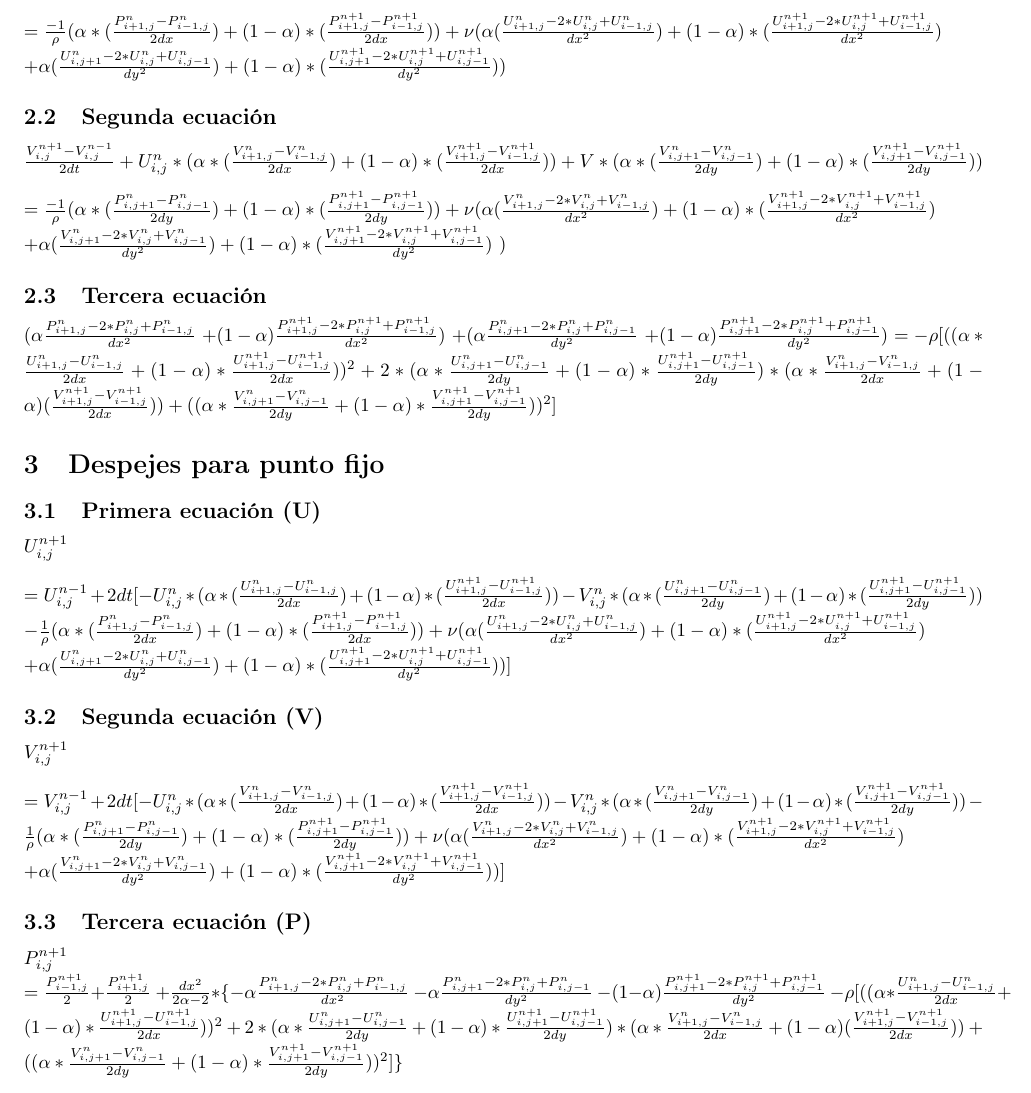
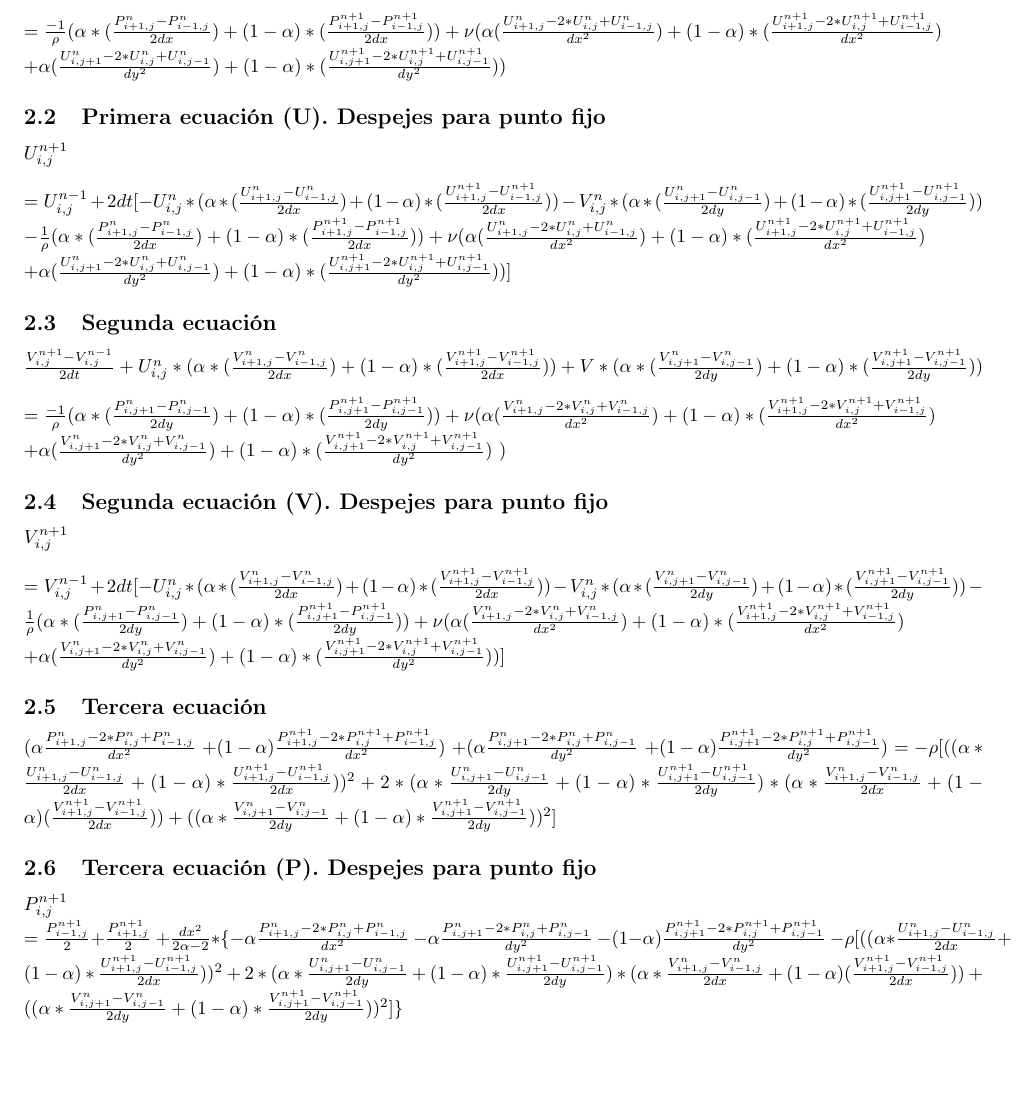
Before and after one commit to maventura/navier-stokes-simd-solver, a LaTeX document (doc/2D/main.tex): part of page 2 of 2, cut so that both start at the same text. Compiled offline with pdfLaTeX.

Commit message:
Cambios al pdf

```diff
--- a/doc/2D/main.tex
+++ b/doc/2D/main.tex
@@ -81,6 +81,18 @@ $= \frac{-1}{\rho}(\alpha * (\frac{P^{n}_{i+1,j} - P^{n}_{i-1,j}}{2dx}) + (1-\al
 \\
 $+ \alpha (\frac{ U^{n}_{i,j+1} - 2*U^{n}_{i,j} + U^{n}_{i,j-1}}{dy^2}) + (1-\alpha)*(\frac{ U^{n+1}_{i,j+1} - 2*U^{n+1}_{i,j} + U^{n+1}_{i,j-1}}{dy^2}))$
 
+
+\subsection{Primera ecuación (U). Despejes para punto fijo}
+$U^{n+1}_{i,j} $
+\\
+\\
+$= U^{n-1}_{i,j} + 2dt[- U^{n}_{i,j}*(\alpha * (\frac{U^{n}_{i+1,j} - U^{n}_{i-1,j}}{2dx}) + (1-\alpha) * (\frac{U^{n+1}_{i+1,j} - U^{n+1}_{i-1,j}}{2dx})) - V^{n}_{i,j}*(\alpha * (\frac{U^{n}_{i,j+1} - U^{n}_{i,j-1}}{2dy}) + (1-\alpha) * (\frac{U^{n+1}_{i,j+1} - U^{n+1}_{i,j-1}}{2dy}))$
+\\
+$ - \frac{1}{\rho}(\alpha * (\frac{P^{n}_{i+1,j} - P^{n}_{i-1,j}}{2dx}) + (1-\alpha) * (\frac{P^{n+1}_{i+1,j} - P^{n+1}_{i-1,j}}{2dx})) + \nu (\alpha (\frac{ U^{n}_{i+1,j} - 2*U^{n}_{i,j} + U^{n}_{i-1,j}}{dx^2}) + (1-\alpha)*(\frac{ U^{n+1}_{i+1,j} - 2*U^{n+1}_{i,j} + U^{n+1}_{i-1,j}}{dx^2})$
+\\
+$+ \alpha (\frac{ U^{n}_{i,j+1} - 2*U^{n}_{i,j} + U^{n}_{i,j-1}}{dy^2}) + (1-\alpha)*(\frac{ U^{n+1}_{i,j+1} - 2*U^{n+1}_{i,j} + U^{n+1}_{i,j-1}}{dy^2}))]$
+
+
 \subsection{Segunda ecuación}
 $\frac{V^{n+1}_{i,j} - V^{n-1}_{i,j}}{2dt} + U^{n}_{i,j}*(\alpha * (\frac{V^{n}_{i+1,j} - V^{n}_{i-1,j}}{2dx}) + (1-\alpha) * (\frac{V^{n+1}_{i+1,j} - V^{n+1}_{i-1,j}}{2dx})) + V*(\alpha * (\frac{V^{n}_{i,j+1} - V^{n}_{i,j-1}}{2dy}) + (1-\alpha) * (\frac{V^{n+1}_{i,j+1} - V^{n+1}_{i,j-1}}{2dy}))$
 \\
@@ -91,28 +103,10 @@ $ + \alpha (\frac{ V^{n}_{i,j+1} - 2*V^{n}_{i,j} + V^{n}_{i,j-1}}{dy^2}) + (1-\a
 $)$
 
 
-\subsection{Tercera ecuación}
- $(\alpha \frac{P^{n}_{i+1,j} -2*P^{n}_{i,j} + P^{n}_{i-1,j}}{dx^{2}}$
- $+(1-\alpha) \frac{P^{n+1}_{i+1,j} -2*P^{n+1}_{i,j} + P^{n+1}_{i-1,j}}{dx^{2}})$
- $+(\alpha \frac{P^{n}_{i,j+1} -2*P^{n}_{i,j} + P^{n}_{i,j-1}}{dy^{2}}$
- $+(1-\alpha) \frac{P^{n+1}_{i,j+1} -2*P^{n+1}_{i,j} + P^{n+1}_{i,j-1}}{dy^{2}})$
- $= -\rho [ ((\alpha * \frac{U^{n}_{i+1,j} - U^{n}_{i-1,j}}{2dx} + (1-\alpha) * \frac{U^{n+1}_{i+1,j} - U^{n+1}_{i-1,j}}{2dx}))^{2} + 2 * (\alpha * \frac{U^{n}_{i,j+1} - U^{n}_{i,j-1}}{2dy} + (1- \alpha) * \frac{U^{n+1}_{i,j+1} - U^{n+1}_{i,j-1}}{2dy}) * (\alpha * \frac{V^{n}_{i+1,j}-V^{n}_{i-1,j}}{2dx} + (1-\alpha) (\frac{V^{n+1}_{i+1,j}-V^{n+1}_{i-1,j}}{2dx})) + ((\alpha * \frac{V^{n}_{i,j+1} - V^{n}_{i,j-1}}{2dy} + (1-\alpha) * \frac{V^{n+1}_{i,j+1} - V^{n+1}_{i,j-1}}{2dy}))^{2}]$
 
 
 
-\section{Despejes para punto fijo}
-\subsection{Primera ecuación (U)}
-$U^{n+1}_{i,j} $
-\\
-\\
-$= U^{n-1}_{i,j} + 2dt[- U^{n}_{i,j}*(\alpha * (\frac{U^{n}_{i+1,j} - U^{n}_{i-1,j}}{2dx}) + (1-\alpha) * (\frac{U^{n+1}_{i+1,j} - U^{n+1}_{i-1,j}}{2dx})) - V^{n}_{i,j}*(\alpha * (\frac{U^{n}_{i,j+1} - U^{n}_{i,j-1}}{2dy}) + (1-\alpha) * (\frac{U^{n+1}_{i,j+1} - U^{n+1}_{i,j-1}}{2dy}))$
-\\
-$ - \frac{1}{\rho}(\alpha * (\frac{P^{n}_{i+1,j} - P^{n}_{i-1,j}}{2dx}) + (1-\alpha) * (\frac{P^{n+1}_{i+1,j} - P^{n+1}_{i-1,j}}{2dx})) + \nu (\alpha (\frac{ U^{n}_{i+1,j} - 2*U^{n}_{i,j} + U^{n}_{i-1,j}}{dx^2}) + (1-\alpha)*(\frac{ U^{n+1}_{i+1,j} - 2*U^{n+1}_{i,j} + U^{n+1}_{i-1,j}}{dx^2})$
-\\
-$+ \alpha (\frac{ U^{n}_{i,j+1} - 2*U^{n}_{i,j} + U^{n}_{i,j-1}}{dy^2}) + (1-\alpha)*(\frac{ U^{n+1}_{i,j+1} - 2*U^{n+1}_{i,j} + U^{n+1}_{i,j-1}}{dy^2}))]$
-
-
-\subsection{Segunda ecuación (V)}
+\subsection{Segunda ecuación (V). Despejes para punto fijo}
 $V^{n+1}_{i,j} $
 \\
 \\
@@ -124,8 +118,15 @@ $ + \alpha (\frac{ V^{n}_{i,j+1} - 2*V^{n}_{i,j} + V^{n}_{i,j-1}}{dy^2}) + (1-\a
 
 
 
+\subsection{Tercera ecuación}
+ $(\alpha \frac{P^{n}_{i+1,j} -2*P^{n}_{i,j} + P^{n}_{i-1,j}}{dx^{2}}$
+ $+(1-\alpha) \frac{P^{n+1}_{i+1,j} -2*P^{n+1}_{i,j} + P^{n+1}_{i-1,j}}{dx^{2}})$
+ $+(\alpha \frac{P^{n}_{i,j+1} -2*P^{n}_{i,j} + P^{n}_{i,j-1}}{dy^{2}}$
+ $+(1-\alpha) \frac{P^{n+1}_{i,j+1} -2*P^{n+1}_{i,j} + P^{n+1}_{i,j-1}}{dy^{2}})$
+ $= -\rho [ ((\alpha * \frac{U^{n}_{i+1,j} - U^{n}_{i-1,j}}{2dx} + (1-\alpha) * \frac{U^{n+1}_{i+1,j} - U^{n+1}_{i-1,j}}{2dx}))^{2} + 2 * (\alpha * \frac{U^{n}_{i,j+1} - U^{n}_{i,j-1}}{2dy} + (1- \alpha) * \frac{U^{n+1}_{i,j+1} - U^{n+1}_{i,j-1}}{2dy}) * (\alpha * \frac{V^{n}_{i+1,j}-V^{n}_{i-1,j}}{2dx} + (1-\alpha) (\frac{V^{n+1}_{i+1,j}-V^{n+1}_{i-1,j}}{2dx})) + ((\alpha * \frac{V^{n}_{i,j+1} - V^{n}_{i,j-1}}{2dy} + (1-\alpha) * \frac{V^{n+1}_{i,j+1} - V^{n+1}_{i,j-1}}{2dy}))^{2}]$
 
-\subsection{Tercera ecuación (P)}
+
+\subsection{Tercera ecuación (P). Despejes para punto fijo}
 
  $ P^{n+1}_{i,j} $
 \\
```
